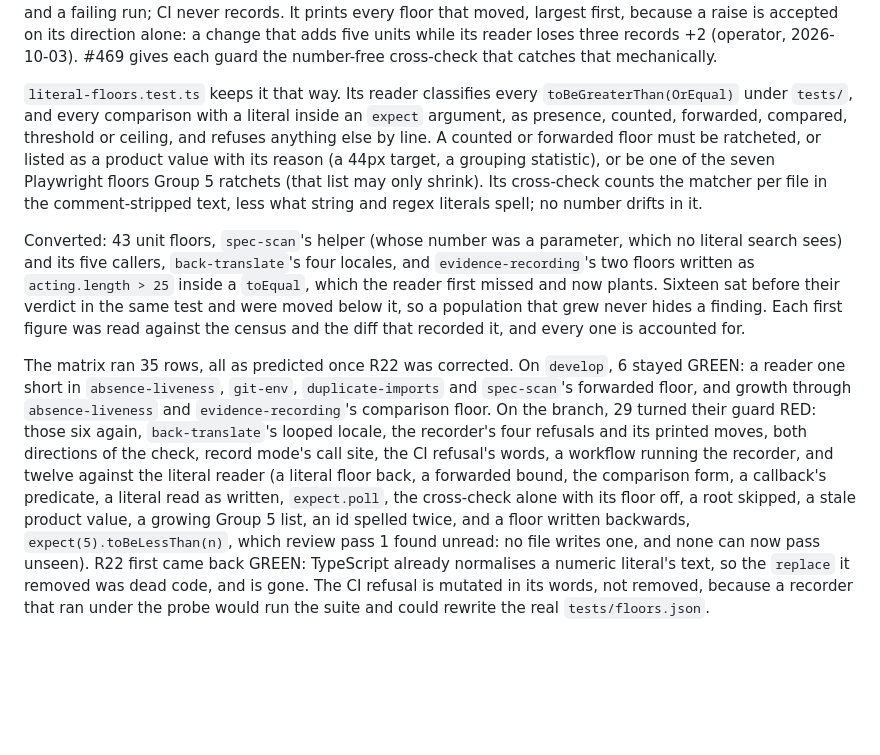
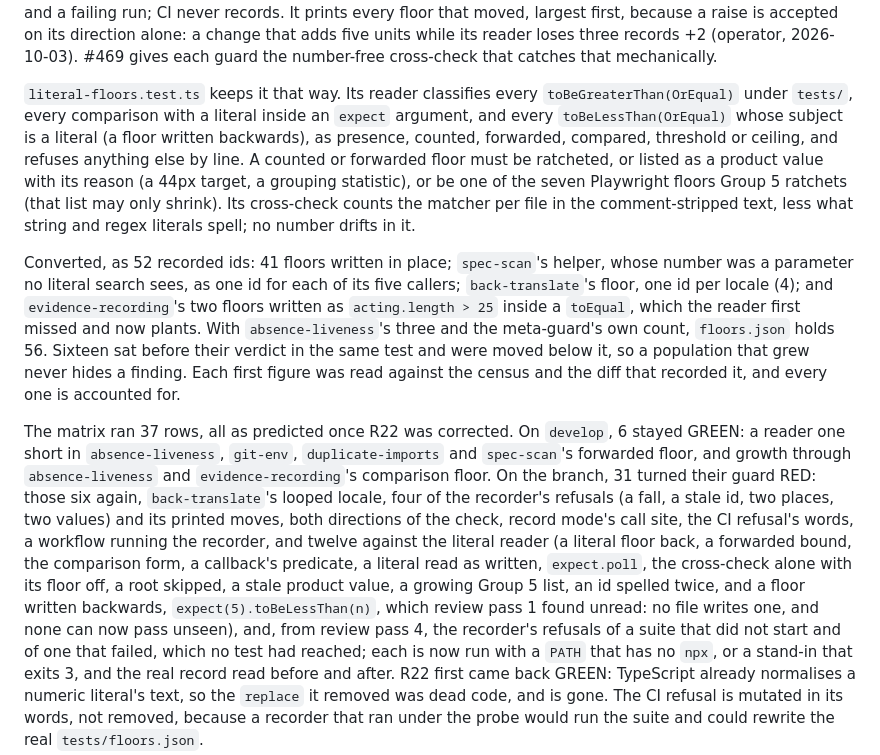
Before and after one commit to Shyden-Ltd/shyden.co.uk, a Markdown page: docs/reviews/2026-10-03-guard-liveness-ledger.md, the part around the change. Rendered like a GitHub page; blank space fills up the shorter version.

Commit message:
From review pass 4: the ledger and CLAUDE.md match the code (Refs #468)
The ledger counted spec-scan and back-translate twice ('43 floors' were
sites, two of which carry nine ids); it now counts the 52 converted ids
and the 56 recorded. Its reader description and CLAUDE.md now name the
backwards form, and the matrix paragraph counts 37 rows.

Co-Authored-By: Claude Opus 5.5 (1M context) <noreply@anthropic.com>
Claude-Session: https://claude.ai/code/session_01HDyNNRBQmx7b6cxHb53pr8

```diff
--- a/docs/reviews/2026-10-03-guard-liveness-ledger.md
+++ b/docs/reviews/2026-10-03-guard-liveness-ledger.md
@@ -243,8 +243,9 @@ units while its reader loses three records +2 (operator, 2026-10-03). #469
 gives each guard the number-free cross-check that catches that mechanically.
 
 `literal-floors.test.ts` keeps it that way. Its reader classifies every
-`toBeGreaterThan(OrEqual)` under `tests/`, and every comparison with a
-literal inside an `expect` argument, as presence, counted, forwarded,
+`toBeGreaterThan(OrEqual)` under `tests/`, every comparison with a literal
+inside an `expect` argument, and every `toBeLessThan(OrEqual)` whose subject
+is a literal (a floor written backwards), as presence, counted, forwarded,
 compared, threshold or ceiling, and refuses anything else by line. A
 counted or forwarded floor must be ratcheted, or listed as a product value
 with its reason (a 44px target, a grouping statistic), or be one of the
@@ -252,21 +253,24 @@ seven Playwright floors Group 5 ratchets (that list may only shrink). Its
 cross-check counts the matcher per file in the comment-stripped text, less
 what string and regex literals spell; no number drifts in it.
 
-Converted: 43 unit floors, `spec-scan`'s helper (whose number was a
-parameter, which no literal search sees) and its five callers,
-`back-translate`'s four locales, and `evidence-recording`'s two floors
-written as `acting.length > 25` inside a `toEqual`, which the reader first
-missed and now plants. Sixteen sat before their verdict in the same test
+Converted, as 52 recorded ids: 41 floors written in place; `spec-scan`'s
+helper, whose number was a parameter no literal search sees, as one id for
+each of its five callers; `back-translate`'s floor, one id per locale (4);
+and `evidence-recording`'s two floors written as `acting.length > 25` inside
+a `toEqual`, which the reader first missed and now plants. With
+`absence-liveness`'s three and the meta-guard's own count, `floors.json`
+holds 56. Sixteen sat before their verdict in the same test
 and were moved below it, so a population that grew never hides a finding.
 Each first figure was read against the census and the diff that recorded
 it, and every one is accounted for.
 
-The matrix ran 35 rows, all as predicted once R22 was corrected. On
+The matrix ran 37 rows, all as predicted once R22 was corrected. On
 `develop`, 6 stayed GREEN: a reader one short in `absence-liveness`,
 `git-env`, `duplicate-imports` and `spec-scan`'s forwarded floor, and growth
 through `absence-liveness` and `evidence-recording`'s comparison floor. On the
-branch, 29 turned their guard RED: those six again, `back-translate`'s looped
-locale, the recorder's four refusals and its printed moves, both directions
+branch, 31 turned their guard RED: those six again, `back-translate`'s looped
+locale, four of the recorder's refusals (a fall, a stale id, two places,
+two values) and its printed moves, both directions
 of the check, record mode's call site, the CI refusal's words, a workflow
 running the recorder, and twelve against the literal reader (a literal floor
 back, a forwarded bound, the comparison form, a callback's predicate, a
@@ -274,7 +278,10 @@ literal read as written, `expect.poll`, the cross-check alone with its floor
 off, a root skipped, a stale product value, a growing Group 5 list, an id
 spelled twice, and a floor written backwards, `expect(5).toBeLessThan(n)`,
 which review pass 1 found unread: no file writes one, and none can now pass
-unseen). R22 first came back GREEN: TypeScript already normalises a
+unseen), and, from review pass 4, the recorder's refusals of a suite that
+did not start and of one that failed, which no test had reached; each is now
+run with a `PATH` that has no `npx`, or a stand-in that exits 3, and the
+real record read before and after. R22 first came back GREEN: TypeScript already normalises a
 numeric literal's text, so the `replace` it removed was dead code, and is
 gone. The CI refusal is mutated in its words, not removed, because a
 recorder that ran under the probe would run the suite and could rewrite the
```
Also changed, not shown: CLAUDE.md (+1 -1 lines).
